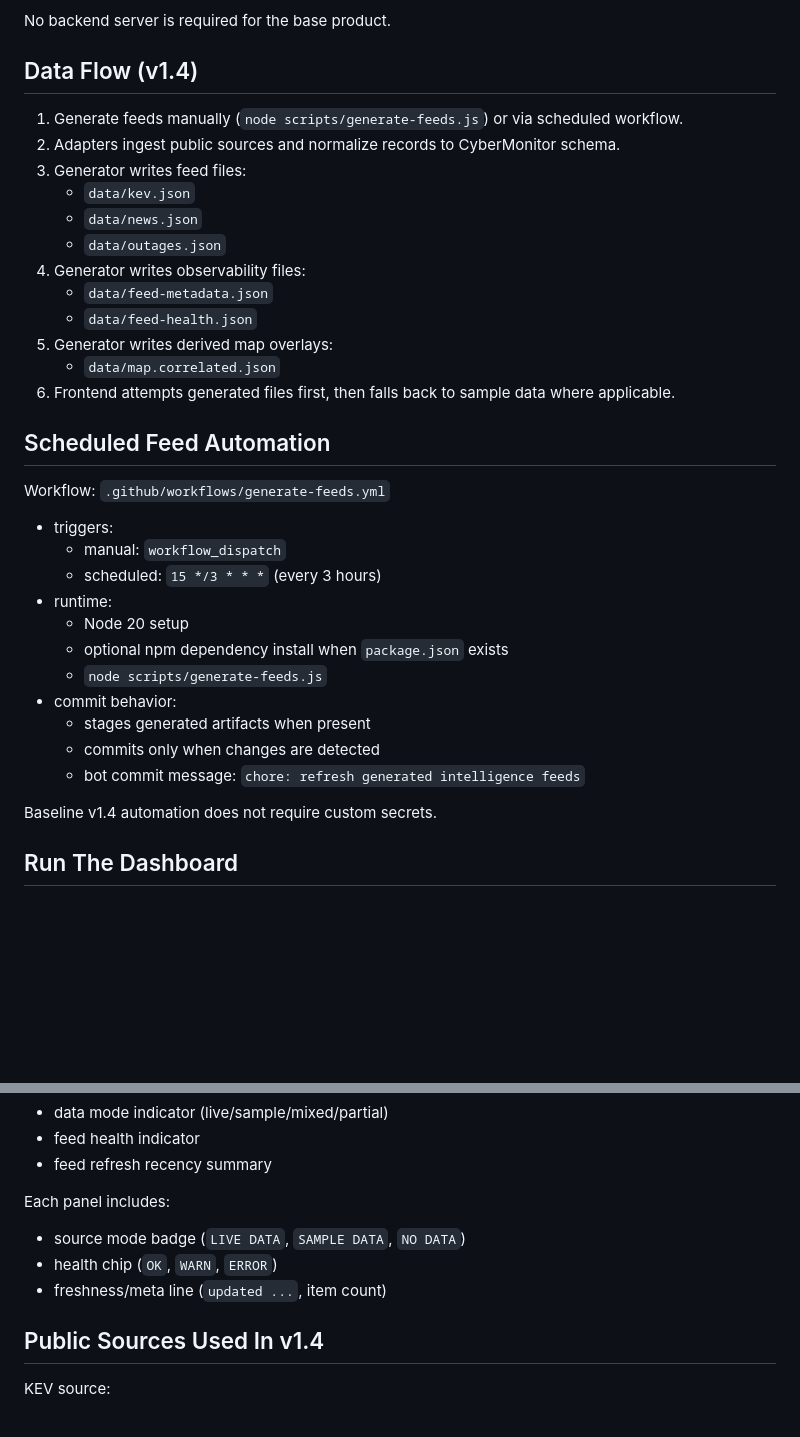
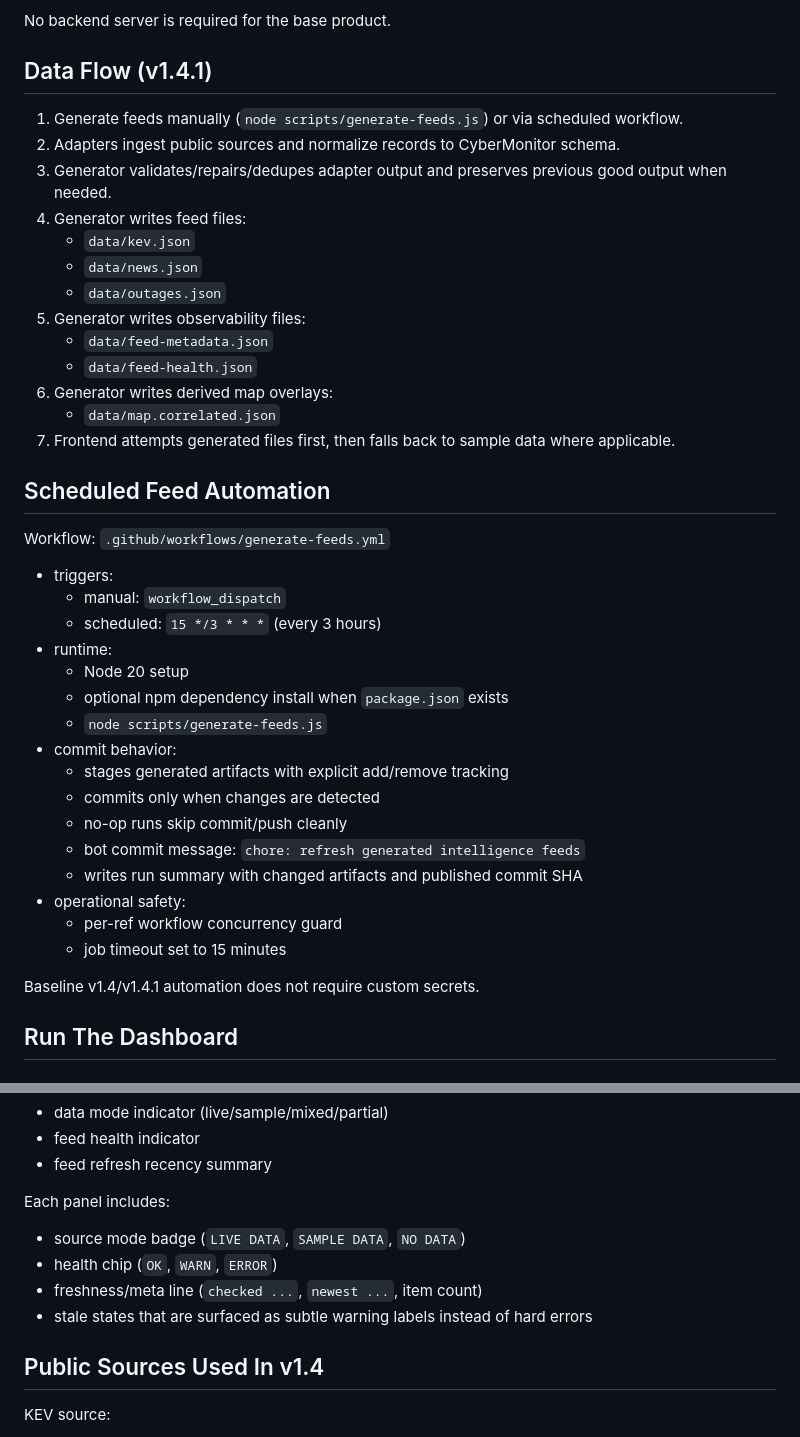
Before and after one commit to knothead53/CyberMonitor, a Markdown page: README.md, 2 parts joined by grey strips. Drawn GitHub-style; blank space fills up the shorter version.

```diff
--- a/README.md
+++ b/README.md
@@ -31,20 +40,21 @@ CyberMonitor now operates in four layers:
 
 No backend server is required for the base product.
 
-## Data Flow (v1.4)
+## Data Flow (v1.4.1)
 
 1. Generate feeds manually (`node scripts/generate-feeds.js`) or via scheduled workflow.
 2. Adapters ingest public sources and normalize records to CyberMonitor schema.
-3. Generator writes feed files:
+3. Generator validates/repairs/dedupes adapter output and preserves previous good output when needed.
+4. Generator writes feed files:
    - `data/kev.json`
    - `data/news.json`
    - `data/outages.json`
-4. Generator writes observability files:
+5. Generator writes observability files:
    - `data/feed-metadata.json`
    - `data/feed-health.json`
-5. Generator writes derived map overlays:
+6. Generator writes derived map overlays:
    - `data/map.correlated.json`
-6. Frontend attempts generated files first, then falls back to sample data where applicable.
+7. Frontend attempts generated files first, then falls back to sample data where applicable.
 
 ## Scheduled Feed Automation
 
@@ -58,11 +68,16 @@ Workflow: `.github/workflows/generate-feeds.yml`
   - optional npm dependency install when `package.json` exists
   - `node scripts/generate-feeds.js`
 - commit behavior:
-  - stages generated artifacts when present
+  - stages generated artifacts with explicit add/remove tracking
   - commits only when changes are detected
+  - no-op runs skip commit/push cleanly
   - bot commit message: `chore: refresh generated intelligence feeds`
+  - writes run summary with changed artifacts and published commit SHA
+- operational safety:
+  - per-ref workflow concurrency guard
+  - job timeout set to 15 minutes
 
-Baseline v1.4 automation does not require custom secrets.
+Baseline v1.4/v1.4.1 automation does not require custom secrets.
 
 ## Run The Dashboard
 
@@ -116,7 +131,8 @@ Each panel includes:
 
 - source mode badge (`LIVE DATA`, `SAMPLE DATA`, `NO DATA`)
 - health chip (`OK`, `WARN`, `ERROR`)
-- freshness/meta line (`updated ...`, item count)
+- freshness/meta line (`checked ...`, `newest ...`, item count)
+- stale states that are surfaced as subtle warning labels instead of hard errors
 
 ## Public Sources Used In v1.4
 
```
Also changed, not shown: other parts of README.md (+29 -2 lines), ROADMAP.md (+36 -10 lines), scripts/README.md (+22 -8 lines), assets/screenshots/dashboard-v1.4.1.png (added).
